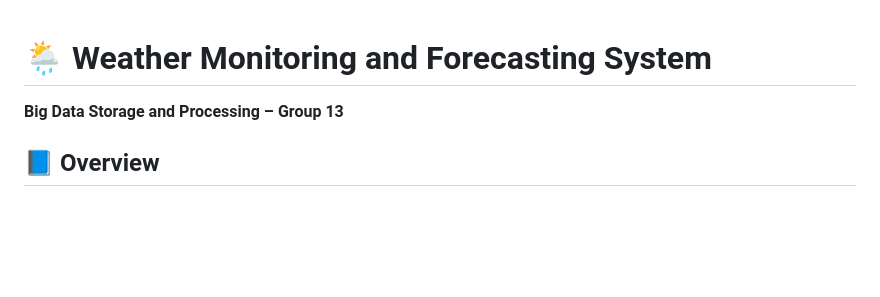
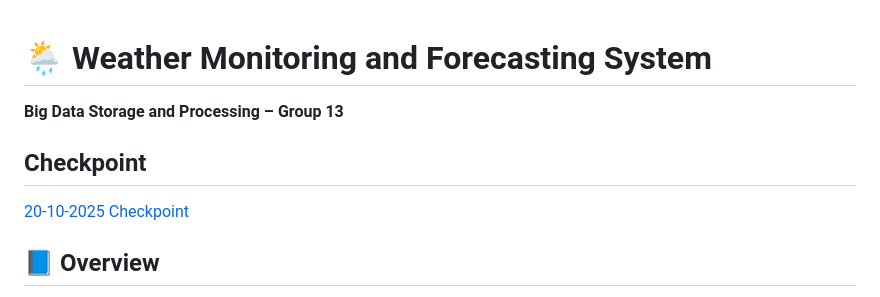
Before and after one commit to Thanh-2004/IT4043E-Big_Data_Storage_and_Processing-Group13, a Markdown page: README.md, the part around the change. Drawn GitHub-style; blank space fills up the shorter version.

```diff
--- a/README.md
+++ b/README.md
@@ -1,6 +1,10 @@
-
 # 🌦️ Weather Monitoring and Forecasting System
 **Big Data Storage and Processing – Group 13**
+
+## Checkpoint
+[20-10-2025 Checkpoint](materials/checkpoint_slide_201025.pdf)
+
+
 
 ## 📘 Overview
 This project develops a **Weather Monitoring and Forecasting System** leveraging **Big Data technologies** to enhance the **accuracy, timeliness, and scalability** of meteorological analysis.
```
